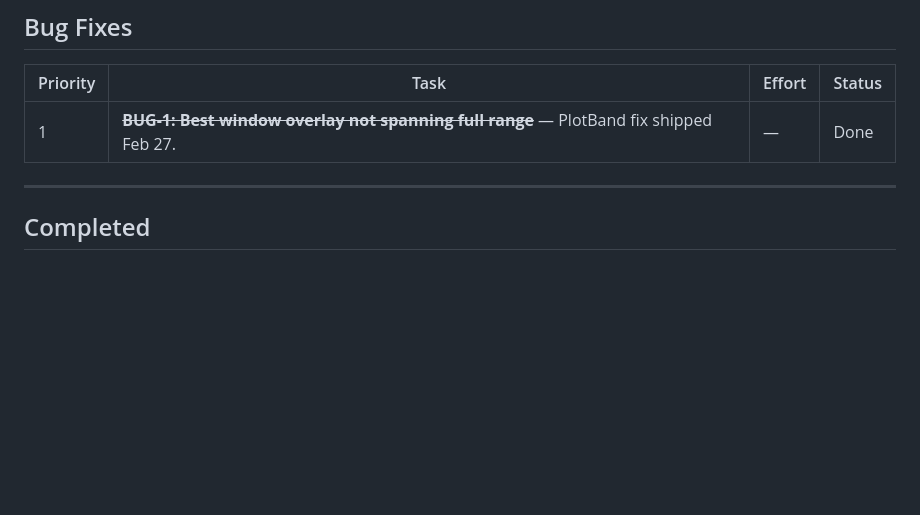
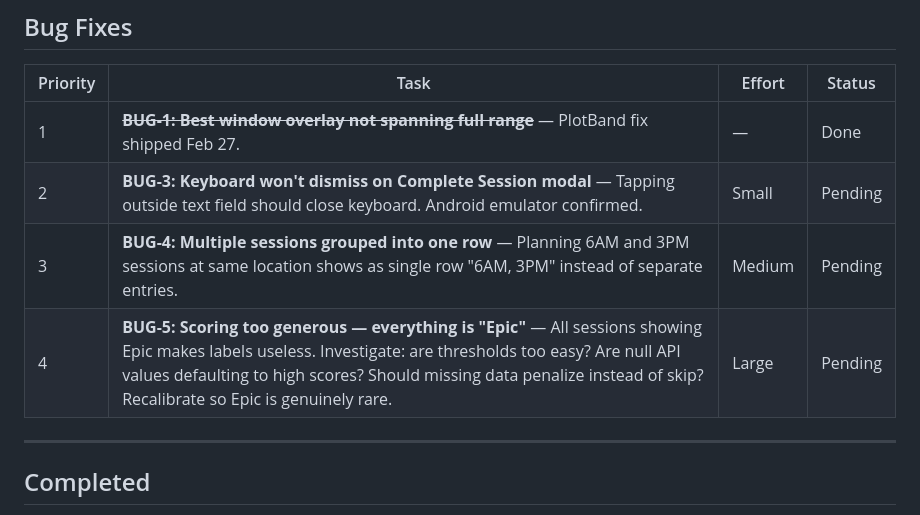
Before and after one commit to ndp2133/boardcast-flutter, a Markdown page: BACKLOG.md, the part around the change. Rendered like a GitHub page; blank space fills up the shorter version.

Commit message:
Add 3 bugs to backlog: keyboard dismiss, session grouping, score calibration
Co-Authored-By: Claude Opus 4.6 <noreply@anthropic.com>

```diff
--- a/BACKLOG.md
+++ b/BACKLOG.md
@@ -63,6 +63,9 @@
 | Priority | Task | Effort | Status |
 |----------|------|--------|--------|
 | 1 | ~~**BUG-1: Best window overlay not spanning full range**~~ — PlotBand fix shipped Feb 27. | — | Done |
+| 2 | **BUG-3: Keyboard won't dismiss on Complete Session modal** — Tapping outside text field should close keyboard. Android emulator confirmed. | Small | Pending |
+| 3 | **BUG-4: Multiple sessions grouped into one row** — Planning 6AM and 3PM sessions at same location shows as single row "6AM, 3PM" instead of separate entries. | Medium | Pending |
+| 4 | **BUG-5: Scoring too generous — everything is "Epic"** — All sessions showing Epic makes labels useless. Investigate: are thresholds too easy? Are null API values defaulting to high scores? Should missing data penalize instead of skip? Recalibrate so Epic is genuinely rare. | Large | Pending |
 
 ---
 
```
